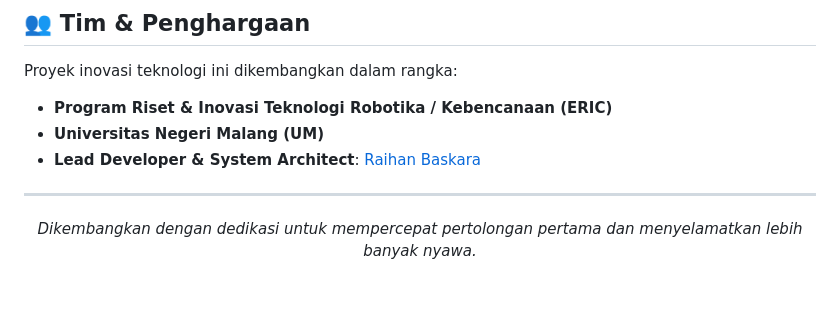
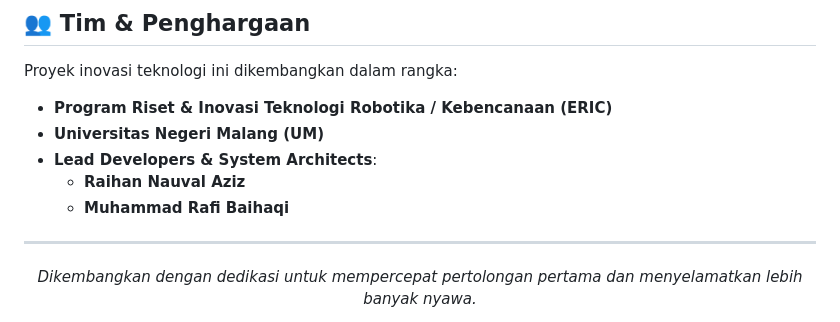
Before and after one commit to raihanbaskara/rescuedrone-web, a Markdown page: README.md, the part around one of its changes. Drawn GitHub-style; blank space fills up the shorter version.

```diff
--- a/README.md
+++ b/README.md
@@ -320,7 +329,9 @@ rescuedrone-web/
 Proyek inovasi teknologi ini dikembangkan dalam rangka:
 - **Program Riset & Inovasi Teknologi Robotika / Kebencanaan (ERIC)**
 - **Universitas Negeri Malang (UM)**
-- **Lead Developer & System Architect**: [Raihan Baskara](https://github.com/raihanbaskara)
+- **Lead Developers & System Architects**:
+  - **Raihan Nauval Aziz**
+  - **Muhammad Rafi Baihaqi**
 
 ---
 
```
Also changed, not shown: other parts of README.md (+19 -10 lines).
